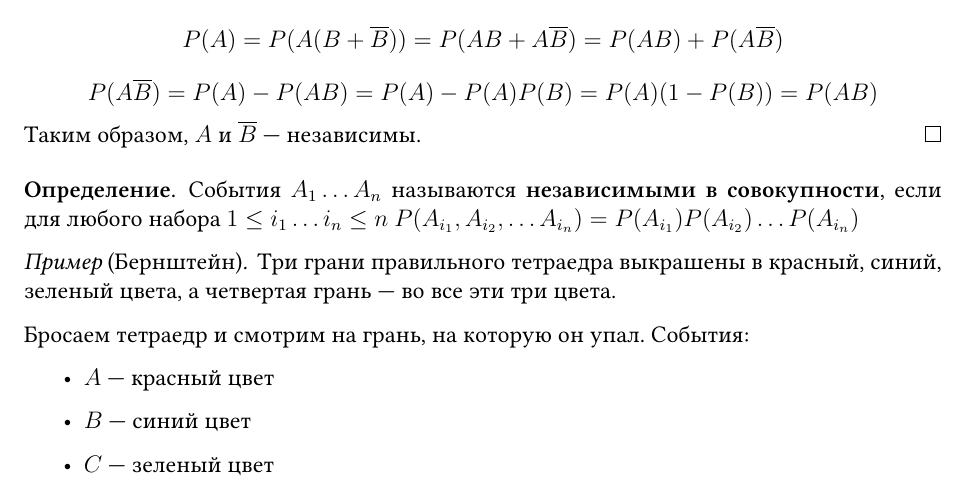
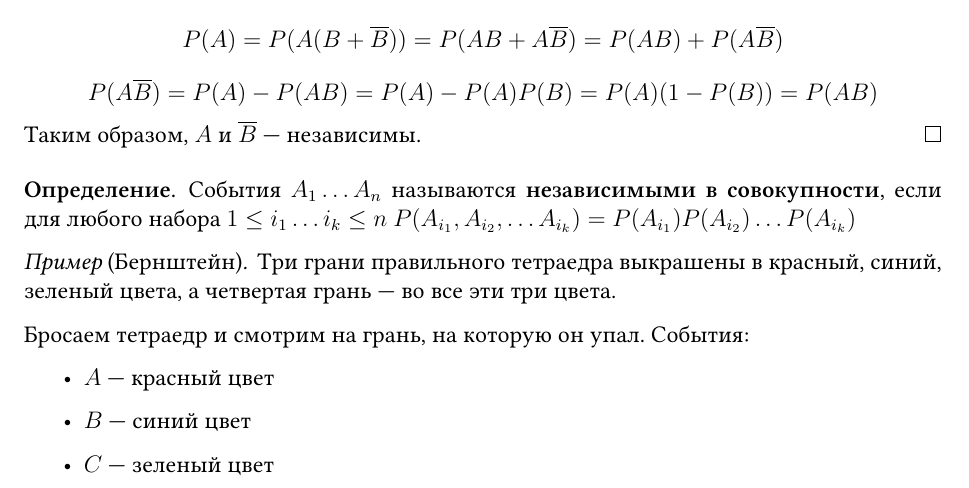
Before and after one commit to Jovvik/M3137year2019, a LaTeX book (probability theory/4sem/main.tex): part of page 10 of 21, cut so that both start at the same text. Compiled offline with XeLaTeX.

Commit message:
minor fix

```diff
--- a/probability theory/4sem/main.tex
+++ b/probability theory/4sem/main.tex
@@ -359,7 +359,7 @@
 \end{proof}
 
 \begin{definition}
-    События \(A_1 \dots A_n\) называются \textbf{независимыми в совокупности}, если для любого набора \(1 \leq i_1 \dots i_n \leq n\) \(P(A_{i_1}, A_{i_2}, \dots A_{i_n}) = P(A_{i_1})P(A_{i_2}) \dots P(A_{i_n})\)
+    События \(A_1 \dots A_n\) называются \textbf{независимыми в совокупности}, если для любого набора \(1 \leq i_1 \dots i_k \leq n\) \(P(A_{i_1}, A_{i_2}, \dots A_{i_k}) = P(A_{i_1})P(A_{i_2}) \dots P(A_{i_k})\)
 \end{definition}
 
 \begin{example}[Бернштейн]
```
